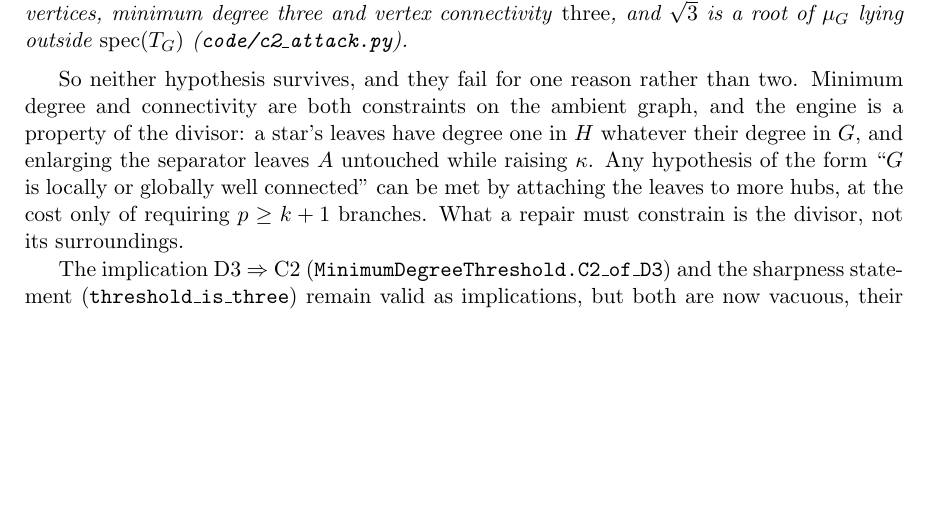
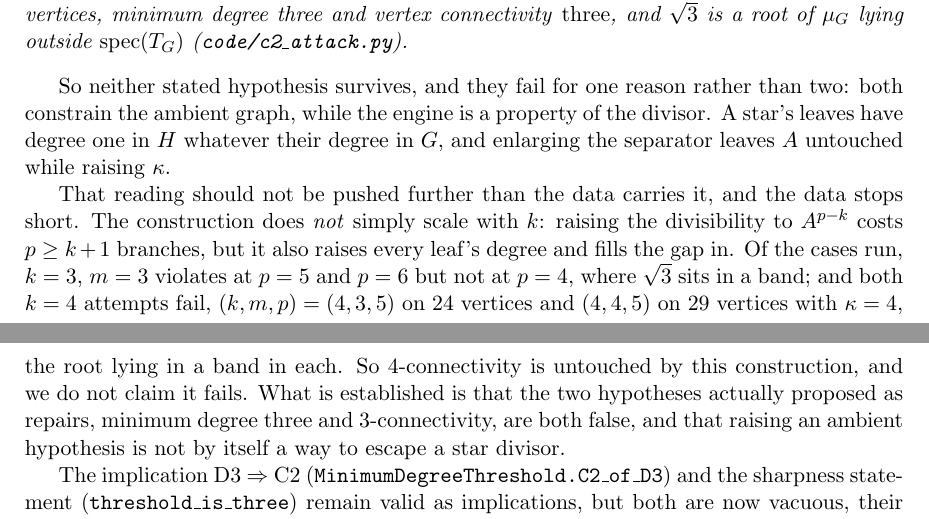
Before and after one commit to ElVec1o/rama-notes, a LaTeX paper (paper2a_note/note.tex): part of page 20 of 24 before the commit and two parts of pages 20 and 21 of 25 after it, the two joined at a grey line, cut so that both start at the same text, the shorter picture padded with empty space. Compiled offline with pdfLaTeX.

Commit message:
Correct the C2 generalisation: it does not scale in k
The full sweep contradicts a sentence the previous commit put in the paper,
which claimed any "G is well connected" hypothesis could be met by attaching
the leaves to more hubs. It cannot. Raising k raises every leaf's degree as
well, and that fills the gap in:

  k=3 m=3 p=4  n=19            sqrt3 in a band, no violation
  k=3 m=3 p=5  n=23 kappa=3    VIOLATION, divisibility and root exact
  k=3 m=3 p=6  n=27 kappa=3    VIOLATION, n above the exact-check cutoff
  k=4 m=3 p=5  n=24 kappa=3    sqrt3 in a band, no violation
  k=4 m=4 p=5  n=29 kappa=4    root in a band, no violation

So 4-connectivity is untouched by this construction and is NOT claimed to fail.
What is established stands: the two hypotheses actually proposed as repairs,
minimum degree three (D3) and 3-connectivity (C2), are both false. The reading
that ambient hypotheses cannot reach a star divisor is a reading of two data
points, not a theorem, and the paper now says so.

Note also that the p=6 violation is on 27 vertices, above the cutoff where
mu_G is recomputed from the graph, so its divisibility and root are inherited
from the A^(p-k) principle rather than verified. The proposition in the paper
rests on the p=5 case, which is verified exactly.

P65(c)'s second clause is recorded in code/c2_attack.py as a miss against the
frozen text rather than folded into it.

```diff
--- a/paper2a_note/note.tex
+++ b/paper2a_note/note.tex
@@ -1215,12 +1217,20 @@ vertices, minimum degree three and vertex connectivity \emph{three}, and $\sqrt3
 $\mu_G$ lying outside $\operatorname{spec}(T_G)$ (\texttt{code/c2\_attack.py}).
 \end{proposition}
 
-So neither hypothesis survives, and they fail for one reason rather than two. Minimum degree and
-connectivity are both constraints on the ambient graph, and the engine is a property of the divisor:
-a star's leaves have degree one in $H$ whatever their degree in $G$, and enlarging the separator
-leaves $A$ untouched while raising $\kappa$. Any hypothesis of the form ``$G$ is locally or globally
-well connected'' can be met by attaching the leaves to more hubs, at the cost only of requiring
-$p\ge k+1$ branches. What a repair must constrain is the divisor, not its surroundings.
+So neither stated hypothesis survives, and they fail for one reason rather than two: both constrain
+the ambient graph, while the engine is a property of the divisor. A star's leaves have degree one in
+$H$ whatever their degree in $G$, and enlarging the separator leaves $A$ untouched while raising
+$\kappa$.
+
+That reading should not be pushed further than the data carries it, and the data stops short. The
+construction does \emph{not} simply scale with $k$: raising the divisibility to $A^{p-k}$ costs
+$p\ge k+1$ branches, but it also raises every leaf's degree and fills the gap in. Of the cases run,
+$k=3$, $m=3$ violates at $p=5$ and $p=6$ but not at $p=4$, where $\sqrt3$ sits in a band; and both
+$k=4$ attempts fail, $(k,m,p)=(4,3,5)$ on $24$ vertices and $(4,4,5)$ on $29$ vertices with
+$\kappa=4$, the root lying in a band in each. So $4$-connectivity is untouched by this construction,
+and we do not claim it fails. What is established is that the two hypotheses actually proposed as
+repairs, minimum degree three and $3$-connectivity, are both false, and that raising an ambient
+hypothesis is not by itself a way to escape a star divisor.
 
 The implication D3~$\Rightarrow$~C2 (\texttt{MinimumDegreeThreshold.C2\_of\_D3}) and the sharpness
 statement (\texttt{threshold\_is\_three}) remain valid as implications, but both are now vacuous,
```
Also changed, not shown: code/c2_attack.py (+14 -1 lines), paper2a_note/note.pdf, paper2a_note/note.tex (8 more changed lines).
